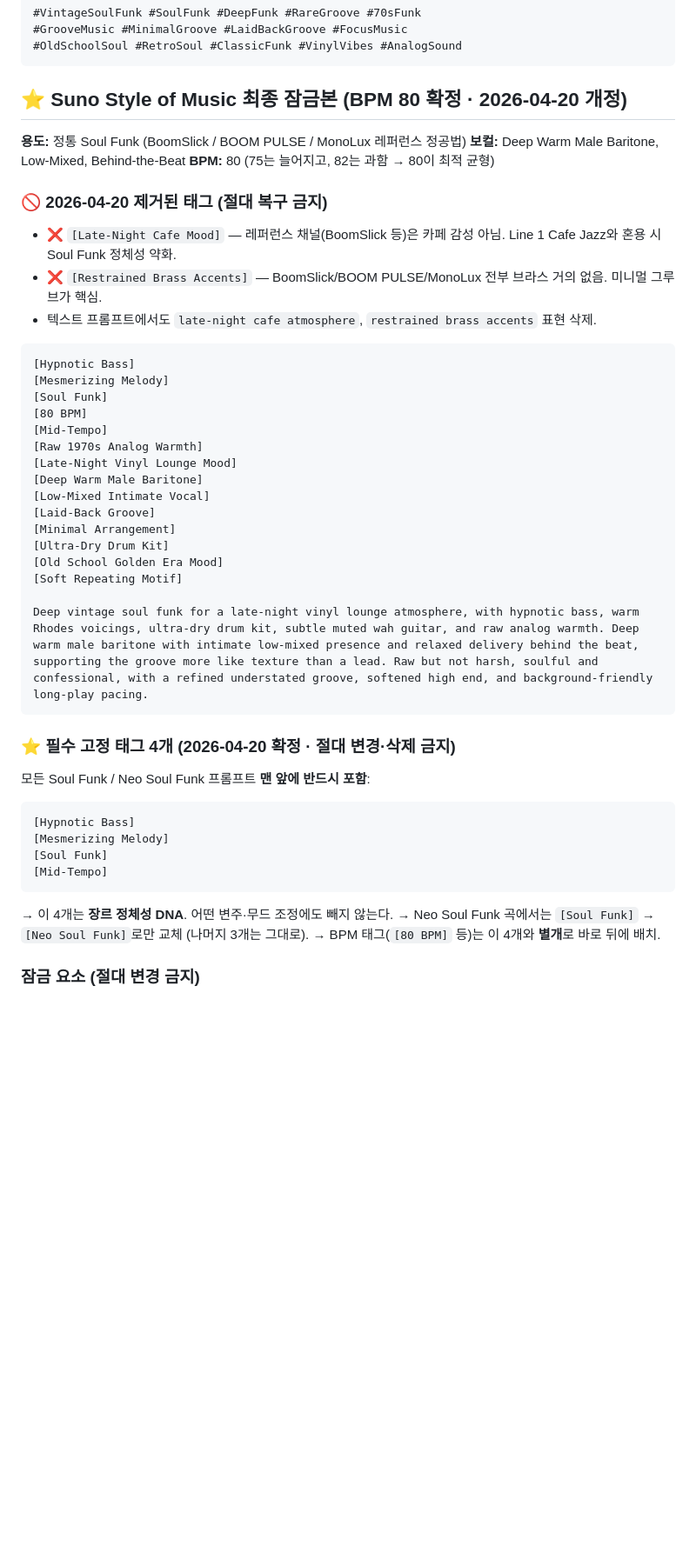
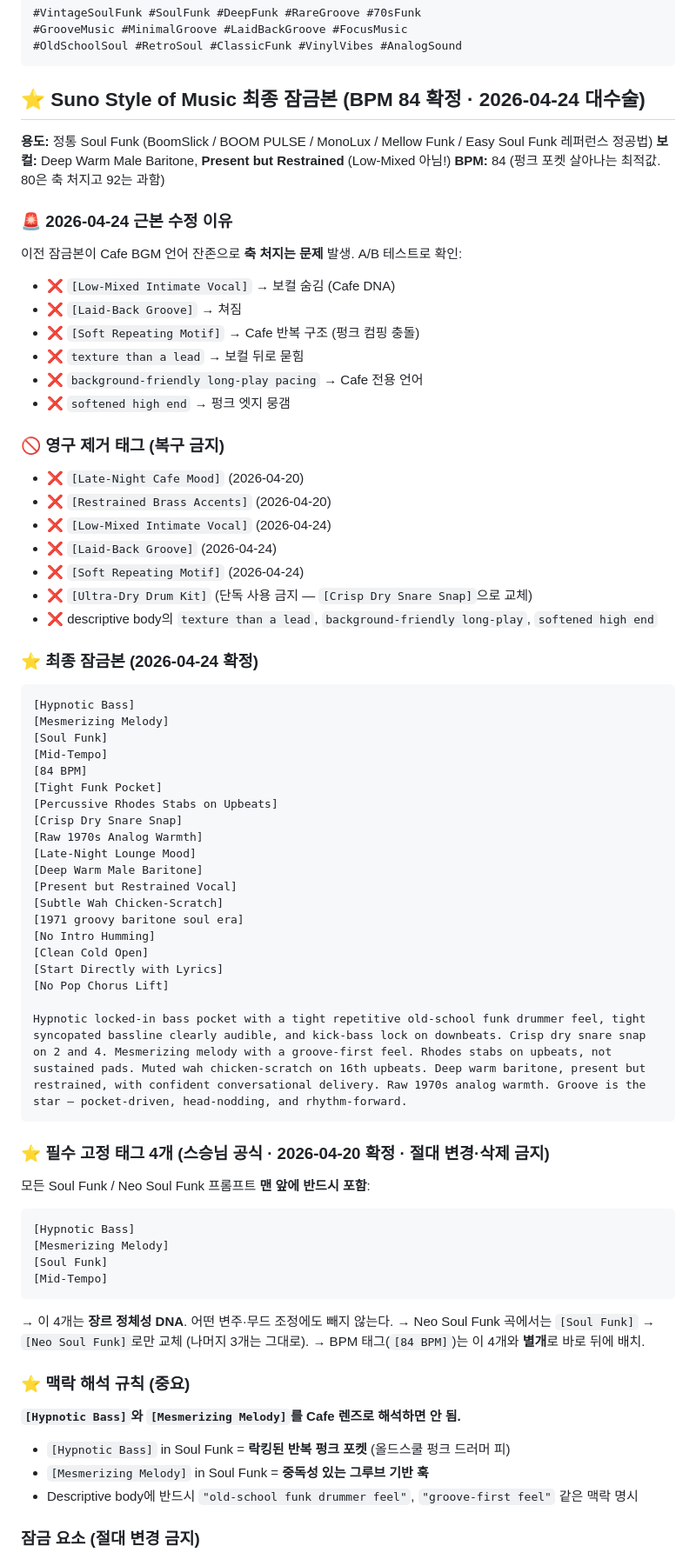
Before and after one commit to koreaemotion1004-cpu/playlist, a Markdown page: wiki/소울펑크.md, the part around one of its changes. Shown at 87% size. GitHub-like rendering; blank space fills up the shorter version.

Commit message:
Soul Funk 잠금본 대수술 — 축 처짐 문제 근본 해결
스승님 필수 4태그 유지 (절대 변경 금지):
- [Hypnotic Bass] [Mesmerizing Melody] [Soul Funk] [Mid-Tempo]
- 단, 이 4태그는 Soul Funk 맥락으로 해석해야 함 (Cafe 렌즈 금지)

영구 제거된 태그 (축 처짐 유발):
- [Low-Mixed Intimate Vocal] → [Present but Restrained Vocal]
- [Laid-Back Groove] → [Tight Funk Pocket]
- [Soft Repeating Motif] → [Percussive Rhodes Stabs on Upbeats]
- [Ultra-Dry Drum Kit] 단독 → [Crisp Dry Snare Snap]

Descriptive body 제거된 Cafe 언어:
- "texture than a lead" / "background-friendly long-play pacing" / "softened high end"
- 대체: "old-school funk drummer feel" / "groove-first feel" / "Groove is the star"

BPM 기본값 변경: 80 → 84 (포켓 살아남)
신규 태그: [No Pop Chorus Lift] (팝 후렴 폭발 방지)

A/B 테스트로 실제 축 처짐 확인 후 개정.

Co-Authored-By: Claude Opus 4.7 (1M context) <noreply@anthropic.com>

````diff
--- a/wiki/소울펑크.md
+++ b/wiki/소울펑크.md
@@ -352,37 +352,56 @@ TRACKLIST
 #OldSchoolSoul #RetroSoul #ClassicFunk #VinylVibes #AnalogSound
 ```
 
-## ⭐ Suno Style of Music 최종 잠금본 (BPM 80 확정 · 2026-04-20 개정)
+## ⭐ Suno Style of Music 최종 잠금본 (BPM 84 확정 · 2026-04-24 대수술)
 
-**용도:** 정통 Soul Funk (BoomSlick / BOOM PULSE / MonoLux 레퍼런스 정공법)
-**보컬:** Deep Warm Male Baritone, Low-Mixed, Behind-the-Beat
-**BPM:** 80 (75는 늘어지고, 82는 과함 → 80이 최적 균형)
+**용도:** 정통 Soul Funk (BoomSlick / BOOM PULSE / MonoLux / Mellow Funk / Easy Soul Funk 레퍼런스 정공법)
+**보컬:** Deep Warm Male Baritone, **Present but Restrained** (Low-Mixed 아님!)
+**BPM:** 84 (펑크 포켓 살아나는 최적값. 80은 축 처지고 92는 과함)
 
-### 🚫 2026-04-20 제거된 태그 (절대 복구 금지)
-- ❌ `[Late-Night Cafe Mood]` — 레퍼런스 채널(BoomSlick 등)은 카페 감성 아님. Line 1 Cafe Jazz와 혼용 시 Soul Funk 정체성 약화.
-- ❌ `[Restrained Brass Accents]` — BoomSlick/BOOM PULSE/MonoLux 전부 브라스 거의 없음. 미니멀 그루브가 핵심.
-- 텍스트 프롬프트에서도 `late-night cafe atmosphere`, `restrained brass accents` 표현 삭제.
+### 🚨 2026-04-24 근본 수정 이유
+이전 잠금본이 Cafe BGM 언어 잔존으로 **축 처지는 문제** 발생. A/B 테스트로 확인:
+- ❌ `[Low-Mixed Intimate Vocal]` → 보컬 숨김 (Cafe DNA)
+- ❌ `[Laid-Back Groove]` → 쳐짐
+- ❌ `[Soft Repeating Motif]` → Cafe 반복 구조 (펑크 컴핑 충돌)
+- ❌ `texture than a lead` → 보컬 뒤로 묻힘
+- ❌ `background-friendly long-play pacing` → Cafe 전용 언어
+- ❌ `softened high end` → 펑크 엣지 뭉갬
+
+### 🚫 영구 제거 태그 (복구 금지)
+- ❌ `[Late-Night Cafe Mood]` (2026-04-20)
+- ❌ `[Restrained Brass Accents]` (2026-04-20)
+- ❌ `[Low-Mixed Intimate Vocal]` (2026-04-24)
+- ❌ `[Laid-Back Groove]` (2026-04-24)
+- ❌ `[Soft Repeating Motif]` (2026-04-24)
+- ❌ `[Ultra-Dry Drum Kit]` (단독 사용 금지 — `[Crisp Dry Snare Snap]`으로 교체)
+- ❌ descriptive body의 `texture than a lead`, `background-friendly long-play`, `softened high end`
+
+### ⭐ 최종 잠금본 (2026-04-24 확정)
 
 ```
 [Hypnotic Bass]
 [Mesmerizing Melody]
 [Soul Funk]
-[80 BPM]
 [Mid-Tempo]
+[84 BPM]
+[Tight Funk Pocket]
+[Percussive Rhodes Stabs on Upbeats]
+[Crisp Dry Snare Snap]
 [Raw 1970s Analog Warmth]
-[Late-Night Vinyl Lounge Mood]
+[Late-Night Lounge Mood]
 [Deep Warm Male Baritone]
-[Low-Mixed Intimate Vocal]
-[Laid-Back Groove]
-[Minimal Arrangement]
-[Ultra-Dry Drum Kit]
-[Old School Golden Era Mood]
-[Soft Repeating Motif]
+[Present but Restrained Vocal]
+[Subtle Wah Chicken-Scratch]
+[1971 groovy baritone soul era]
+[No Intro Humming]
+[Clean Cold Open]
+[Start Directly with Lyrics]
+[No Pop Chorus Lift]
 
-Deep vintage soul funk for a late-night vinyl lounge atmosphere, with hypnotic bass, warm Rhodes voicings, ultra-dry drum kit, subtle muted wah guitar, and raw analog warmth. Deep warm male baritone with intimate low-mixed presence and relaxed delivery behind the beat, supporting the groove more like texture than a lead. Raw but not harsh, soulful and confessional, with a refined understated groove, softened high end, and background-friendly long-play pacing.
+Hypnotic locked-in bass pocket with a tight repetitive old-school funk drummer feel, tight syncopated bassline clearly audible, and kick-bass lock on downbeats. Crisp dry snare snap on 2 and 4. Mesmerizing melody with a groove-first feel. Rhodes stabs on upbeats, not sustained pads. Muted wah chicken-scratch on 16th upbeats. Deep warm baritone, present but restrained, with confident conversational delivery. Raw 1970s analog warmth. Groove is the star — pocket-driven, head-nodding, and rhythm-forward.
 ```
 
-### ⭐ 필수 고정 태그 4개 (2026-04-20 확정 · 절대 변경·삭제 금지)
+### ⭐ 필수 고정 태그 4개 (스승님 공식 · 2026-04-20 확정 · 절대 변경·삭제 금지)
 모든 Soul Funk / Neo Soul Funk 프롬프트 **맨 앞에 반드시 포함**:
 ```
 [Hypnotic Bass]
@@ -392,7 +411,13 @@ Deep vintage soul funk for a late-night vinyl lounge atmosphere, with hypnotic b
 ```
 → 이 4개는 **장르 정체성 DNA**. 어떤 변주·무드 조정에도 빼지 않는다.
 → Neo Soul Funk 곡에서는 `[Soul Funk]` → `[Neo Soul Funk]`로만 교체 (나머지 3개는 그대로).
-→ BPM 태그(`[80 BPM]` 등)는 이 4개와 **별개**로 바로 뒤에 배치.
+→ BPM 태그(`[84 BPM]`)는 이 4개와 **별개**로 바로 뒤에 배치.
+
+### ⭐ 맥락 해석 규칙 (중요)
+**`[Hypnotic Bass]`와 `[Mesmerizing Melody]`를 Cafe 렌즈로 해석하면 안 됨.**
+- `[Hypnotic Bass]` in Soul Funk = **락킹된 반복 펑크 포켓** (올드스쿨 펑크 드러머 피)
+- `[Mesmerizing Melody]` in Soul Funk = **중독성 있는 그루브 기반 훅**
+- Descriptive body에 반드시 `"old-school funk drummer feel"`, `"groove-first feel"` 같은 맥락 명시
 
 ### 잠금 요소 (절대 변경 금지)
 - **필수 4개 태그** (위 참조)
````
Also changed, not shown: other parts of wiki/소울펑크.md (+14 -11 lines).
